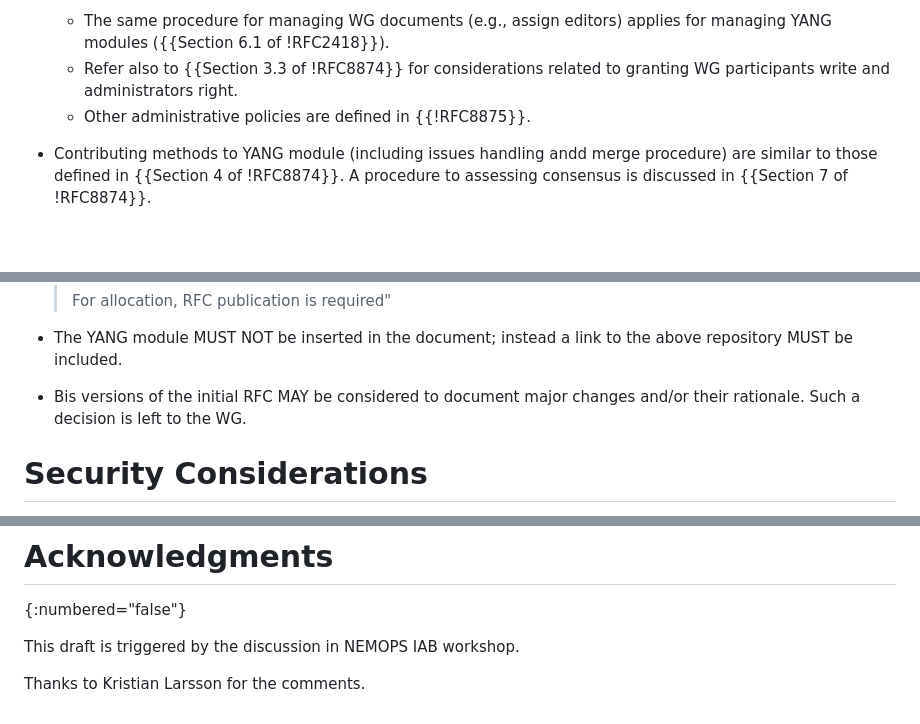
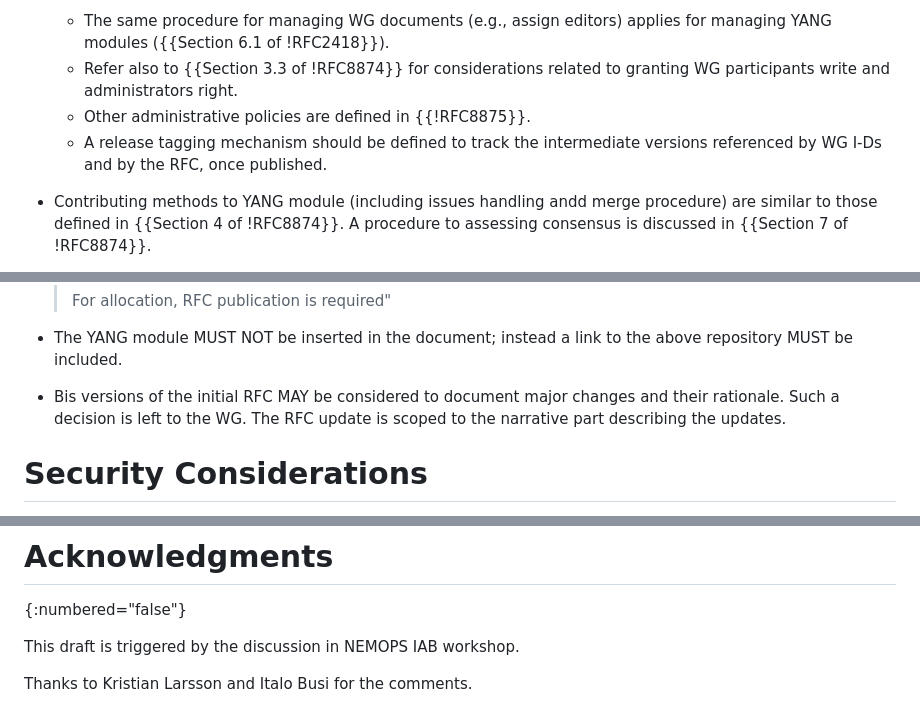
Before and after one commit to boucadair/draft-boucadair-veloce-yang, a Markdown page: draft-boucadair-veloce-yang.md, 3 parts joined by grey strips. Drawn GitHub-style; blank space fills up the shorter version.

Commit message:
comments from Italo

```diff
--- a/draft-boucadair-veloce-yang.md
+++ b/draft-boucadair-veloce-yang.md
@@ -57,6 +57,7 @@ The following procedure is followed when a WG adopts a YANG module:
    + The same procedure for managing WG documents (e.g., assign editors) applies for managing YANG modules ({{Section 6.1 of !RFC2418}}).
    + Refer also to {{Section 3.3 of !RFC8874}} for considerations related to granting WG participants write and administrators right.
    + Other administrative policies are defined in {{!RFC8875}}.
+   + A release tagging mechanism should be defined to track the intermediate versions referenced by WG I-Ds and by the RFC, once published.
 * Contributing methods to YANG module (including issues handling andd merge procedure) are similar to those defined in {{Section 4 of !RFC8874}}. A procedure to assessing consensus is discussed in {{Section 7 of !RFC8874}}.
 * The WG (WG Chairs) MUST seek in a timely manner after the adoption of the YANG module for the publication of an RFC that describes the initial module objectives and, more importantly, registers the URI in the "ns" subregistry within the "IETF XML Registry" {{?RFC3688}} and the YANG module in the "YANG Module Names" subregistry {{?RFC6020}} within the "YANG Parameters" registry.
 
@@ -67,7 +68,7 @@ The following procedure is followed when a WG adopts a YANG module:
      >   For allocation, RFC publication is required"
 
 * The YANG module MUST NOT be inserted in the document; instead a link to the above repository MUST be included.
-* Bis versions of the initial RFC MAY be considered to document major changes and/or their rationale. Such a decision is left to the WG.
+* Bis versions of the initial RFC MAY be considered to document major changes and their rationale. Such a decision is left to the WG. The RFC update is scoped to the narrative part describing the updates.
 
 # Security Considerations
 
@@ -84,4 +85,4 @@ This document has no IANA actions.
 
 This draft is triggered by the discussion in NEMOPS IAB workshop.
 
-Thanks to Kristian Larsson for the comments.
+Thanks to Kristian Larsson and Italo Busi for the comments.
```
